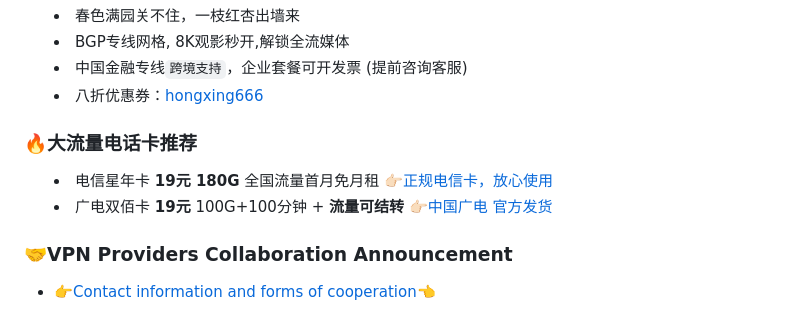
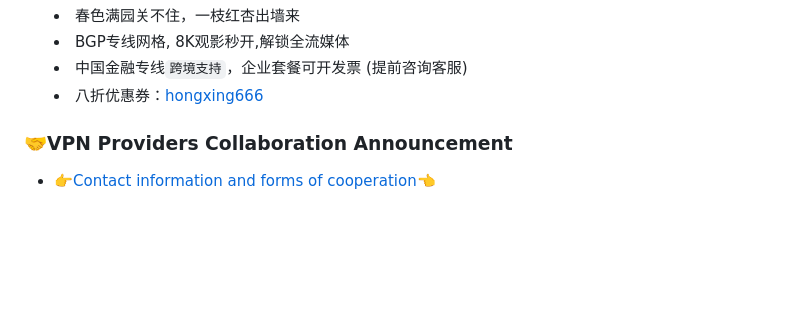
Before and after one commit to KaringX/karing, a Markdown page: README.md, the part around the change. GitHub-like rendering; folded sections open; blank space fills up the shorter version.

```diff
--- a/README.md
+++ b/README.md
@@ -54,11 +54,6 @@ English | [Chinese](./README_cn.md) | [Russian](./README_ru.md) | [Persian](./RE
 - BGP专线网格, 8K观影秒开,解锁全流媒体
 - 中国金融专线`跨境支持`，企业套餐可开发票 (提前咨询客服)
 - 八折优惠券：[hongxing666](https://1.x31415926.top/redir.html?url=aHR0cHM6Ly93d3cuaHg2NjYuaW5mby8jL3JlZ2lzdGVyP2NvZGU9aG41c1NKejA=&i=3fb&t=1723644028)
-
-### 🔥大流量电话卡推荐
-
-- 电信星年卡 **19元 180G** 全国流量首月免月租 [👉🏻正规电信卡，放心使用](https://ym.ksjhaoka.com/show?id=82341893&s=QBWYsYh0345026)
-- 广电双佰卡 **19元** 100G+100分钟 + **流量可结转** [👉🏻中国广电 官方发货](https://ym.ksjhaoka.com/show?id=82341794&s=QBWYsYh0345026)
 
 </summary>
 
```
Also changed, not shown: README_cn.md (+0 -5 lines).
